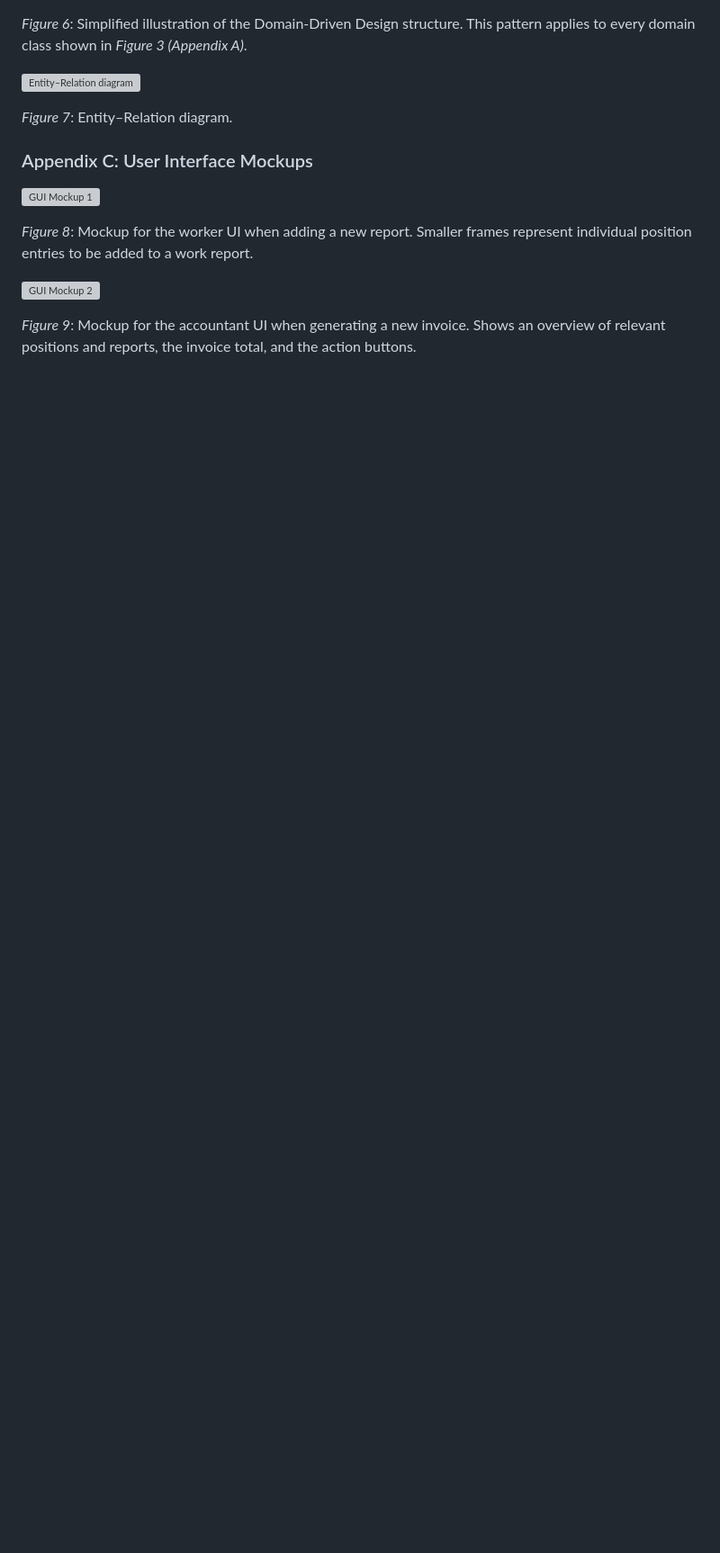
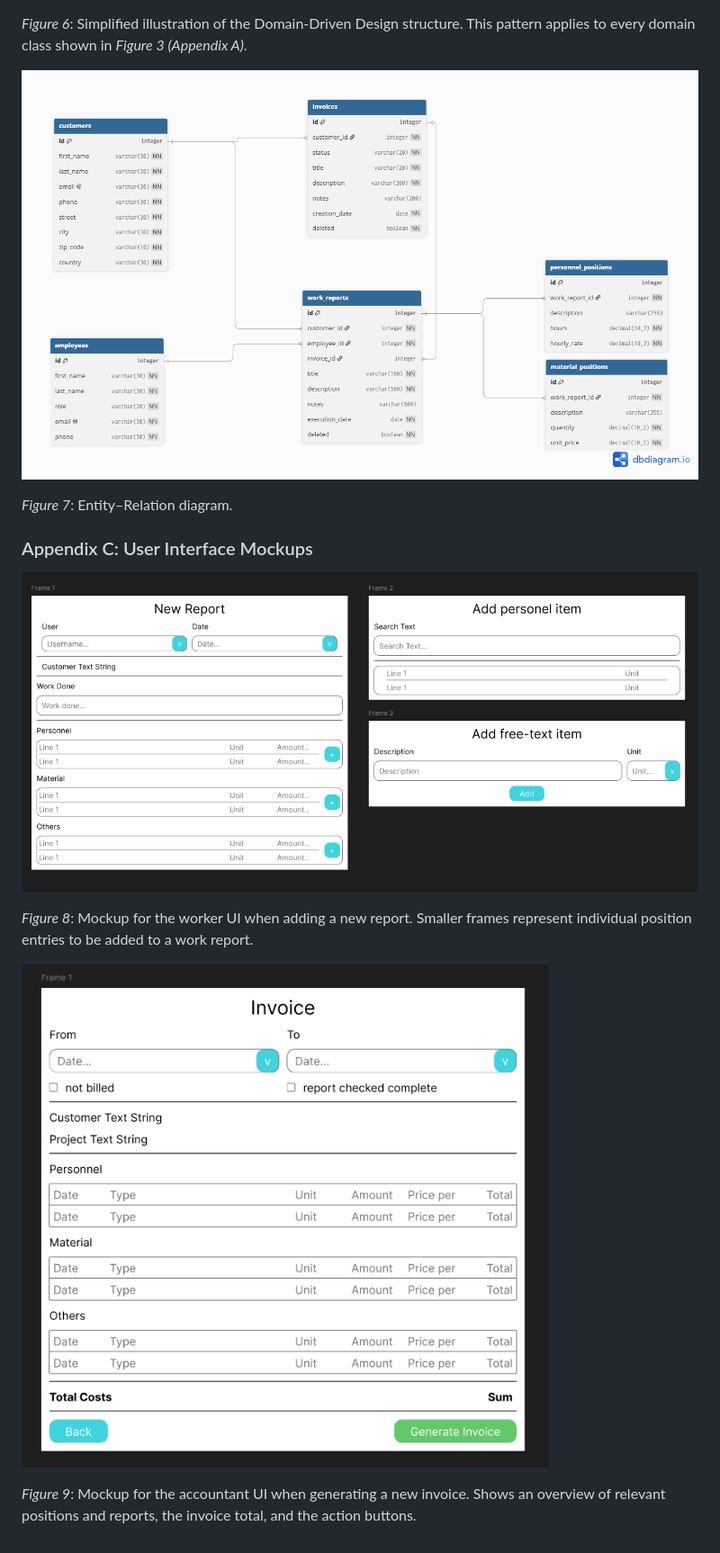
Before and after one commit to usu259/Project_SoftwareEngineering, a Markdown page: documentation/srs.md, the part around one of its changes. Shown at 90% size. GitHub-like rendering; blank space fills up the shorter version; grey boxes are pictures that could not be loaded.

```diff
--- a/documentation/srs.md
+++ b/documentation/srs.md
@@ -422,16 +422,16 @@ _Figure 5_: Architecture design.
 
 _Figure 6_: Simplified illustration of the Domain-Driven Design structure. This pattern applies to every domain class shown in _Figure 3 (Appendix A)_.
 
-![Entity–Relation diagram](../diagrams/database_er.png)
+![Entity–Relation diagram](diagrams/database_er.png)
 
 _Figure 7_: Entity–Relation diagram.
 
 ### Appendix C: User Interface Mockups
 
-![GUI Mockup 1](../diagrams/gui_mockup_1.png)
+![GUI Mockup 1](diagrams/gui_mockup_1.png)
 
 _Figure 8_: Mockup for the worker UI when adding a new report. Smaller frames represent individual position entries to be added to a work report.
 
-![GUI Mockup 2](../diagrams/gui_mockup_2.png)
+![GUI Mockup 2](diagrams/gui_mockup_2.png)
 
 _Figure 9_: Mockup for the accountant UI when generating a new invoice. Shows an overview of relevant positions and reports, the invoice total, and the action buttons.
```
Also changed, not shown: other parts of documentation/srs.md (+6 -6 lines).
